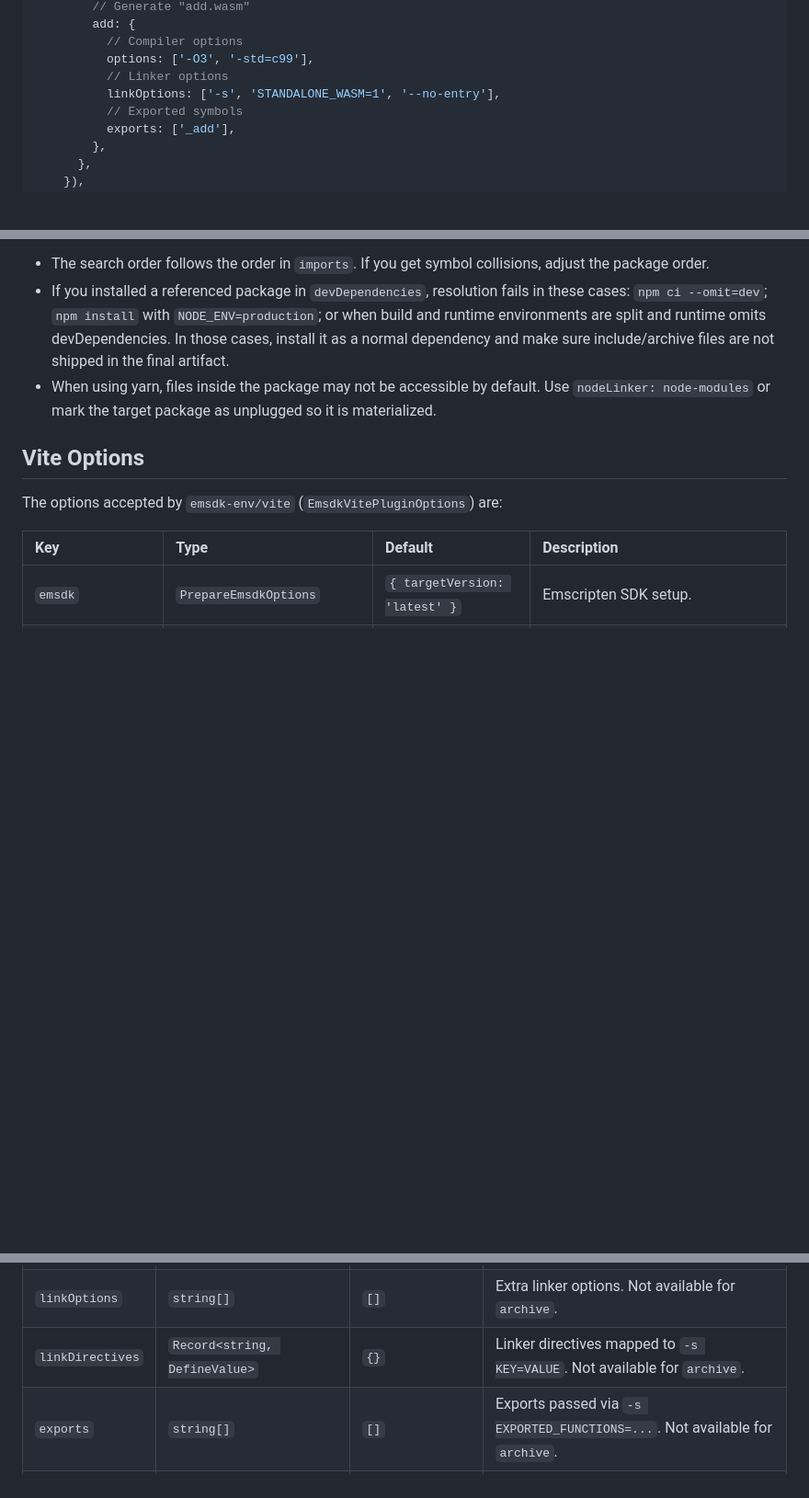
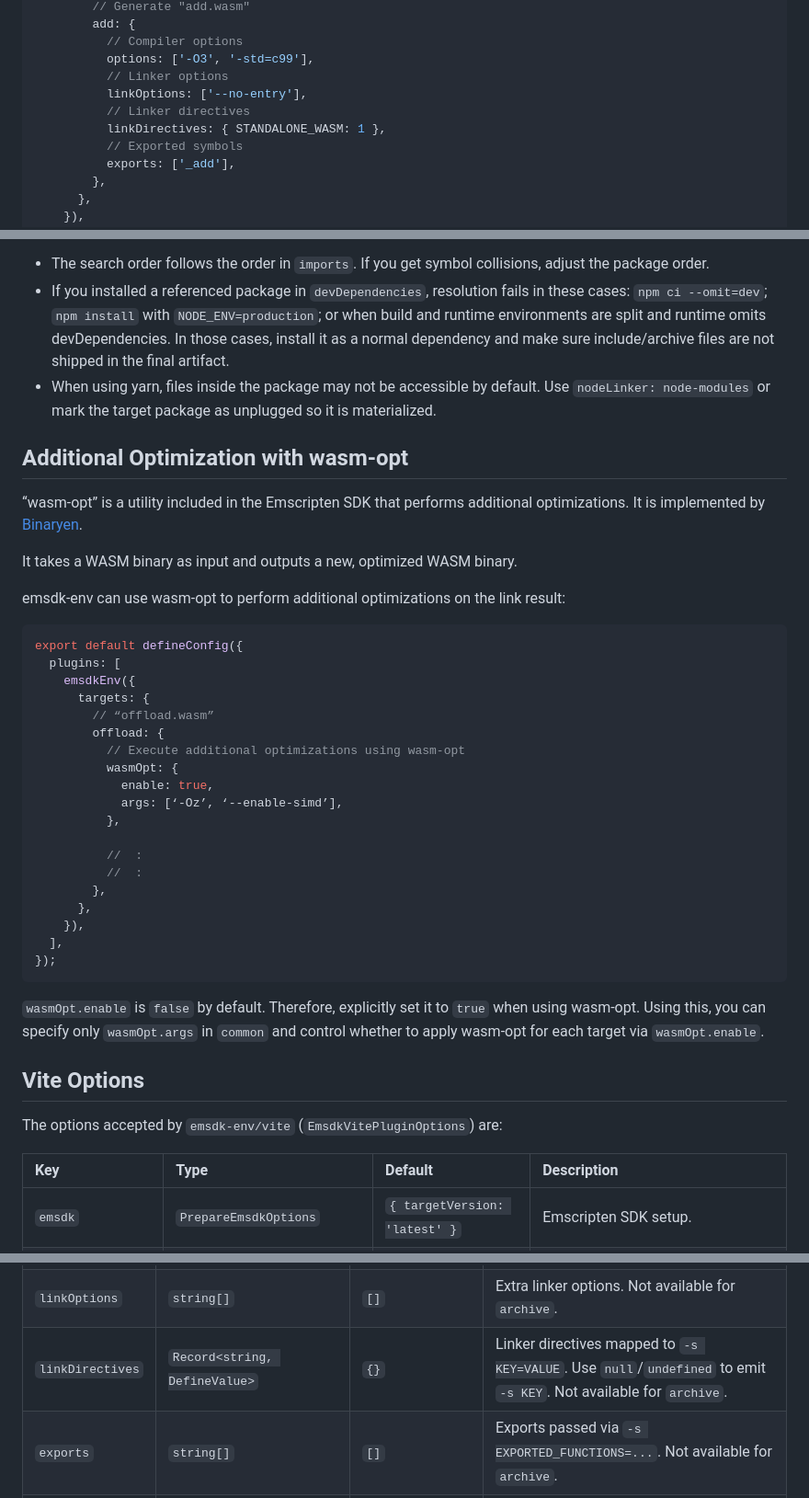
Before and after one commit to kekyo/emsdk-env, a Markdown page: README.md, 3 parts joined by grey strips. Shown at 92% size. Drawn GitHub-style; blank space fills up the shorter version.

````diff
--- a/README.md
+++ b/README.md
@@ -38,7 +38,9 @@ export default defineConfig({
           // Compiler options
           options: ['-O3', '-std=c99'],
           // Linker options
-          linkOptions: ['-s', 'STANDALONE_WASM=1', '--no-entry'],
+          linkOptions: ['--no-entry'],
+          // Linker directives
+          linkDirectives: { STANDALONE_WASM: 1 },
           // Exported symbols
           exports: ['_add'],
         },
@@ -442,6 +444,40 @@ Others:
 - When using yarn, files inside the package may not be accessible by default.
   Use `nodeLinker: node-modules` or mark the target package as unplugged so it is materialized.
 
+## Additional Optimization with wasm-opt
+
+“wasm-opt” is a utility included in the Emscripten SDK that performs additional optimizations.
+It is implemented by [Binaryen](https://github.com/WebAssembly/binaryen).
+
+It takes a WASM binary as input and outputs a new, optimized WASM binary.
+
+emsdk-env can use wasm-opt to perform additional optimizations on the link result:
+
+```typescript
+export default defineConfig({
+  plugins: [
+    emsdkEnv({
+      targets: {
+        // “offload.wasm”
+        offload: {
+          // Execute additional optimizations using wasm-opt
+          wasmOpt: {
+            enable: true,
+            args: [‘-Oz’, ‘--enable-simd’],
+          },
+
+          //  :
+          //  :
+        },
+      },
+    }),
+  ],
+});
+```
+
+`wasmOpt.enable` is `false` by default. Therefore, explicitly set it to `true` when using wasm-opt.
+Using this, you can specify only `wasmOpt.args` in `common` and control whether to apply wasm-opt for each target via `wasmOpt.enable`.
+
 ## Vite Options
 
 The options accepted by `emsdk-env/vite` (`EmsdkVitePluginOptions`) are:
@@ -469,7 +505,7 @@ The main keys available under `common` and `targets` are:
 | `sourceGroups`   | `WasmBuildSourceGroup[]`      | `[]`                           | Source groups with additional options.                                                                                                                                                                                                                                       |
 | `options`        | `string[]`                    | `[]`                           | Extra options passed to `emcc -c`.                                                                                                                                                                                                                                           |
 | `linkOptions`    | `string[]`                    | `[]`                           | Extra linker options. Not available for `archive`.                                                                                                                                                                                                                           |
-| `linkDirectives` | `Record<string, DefineValue>` | `{}`                           | Linker directives mapped to `-s KEY=VALUE`. Not available for `archive`.                                                                                                                                                                                                     |
+| `linkDirectives` | `Record<string, DefineValue>` | `{}`                           | Linker directives mapped to `-s KEY=VALUE`. Use `null`/`undefined` to emit `-s KEY`. Not available for `archive`.                                                                                                                                                            |
 | `exports`        | `string[]`                    | `[]`                           | Exports passed via `-s EXPORTED_FUNCTIONS=...`. Not available for `archive`.                                                                                                                                                                                                 |
 | `wasmOpt`        | `WasmOptOptions`              | `undefined`                    | wasm-opt options (enable defaults to false; common args default to `['-Oz']`). If the output is not `.wasm` (e.g. `.js`/`.mjs`/`.html`), wasm-opt runs on the associated `.wasm` (uses `WASM_BINARY_FILE` if set, otherwise `<basename>.wasm`). Not available for `archive`. |
 | `includeDirs`    | `string[]`                    | `[]`                           | Additional include directories (`-I`).                                                                                                                                                                                                                                       |
````
Also changed, not shown: other parts of README.md (+1 -1 lines), README_ja.md (+35 -1 lines).
